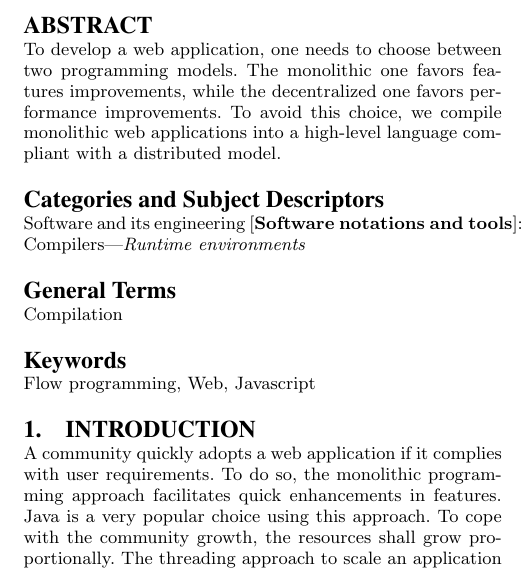
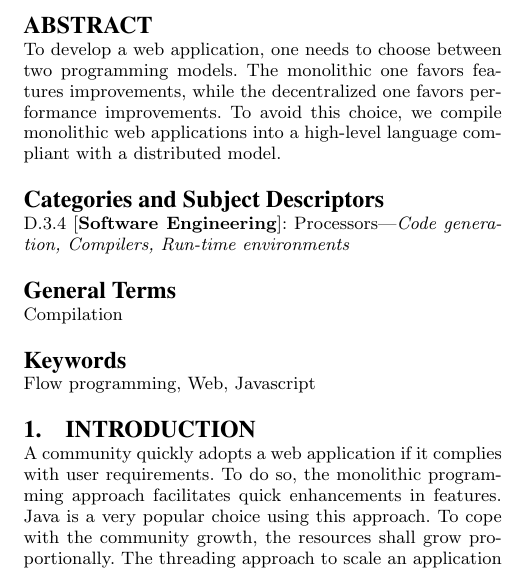
Before and after one commit to etnbrd/flx-poster, a LaTeX paper (src/main.tex): part of one column of page 1 of 2, cut so that both start at the same text. The pictures show the PDF file paper.pdf that the author committed with the source.

Commit message:
changed category

```diff
--- a/src/main.tex
+++ b/src/main.tex
@@ -130,7 +130,7 @@ Fabien Cellier, Frédéric Oblé\\
 %A category including the fourth, optional field follows...
 % \category{D.2.8}{Software Engineering}{Metrics}[complexity measures, performance measures]
 
-\category{Software and its engineering}{Software notations and tools}{Compilers}[Runtime environments]
+\category{D.3.4}{Software Engineering}{Processors}[Code generation, Compilers, Run-time environments]
 
 \terms{Compilation}
 
```
Also changed, not shown: paper.pdf.
